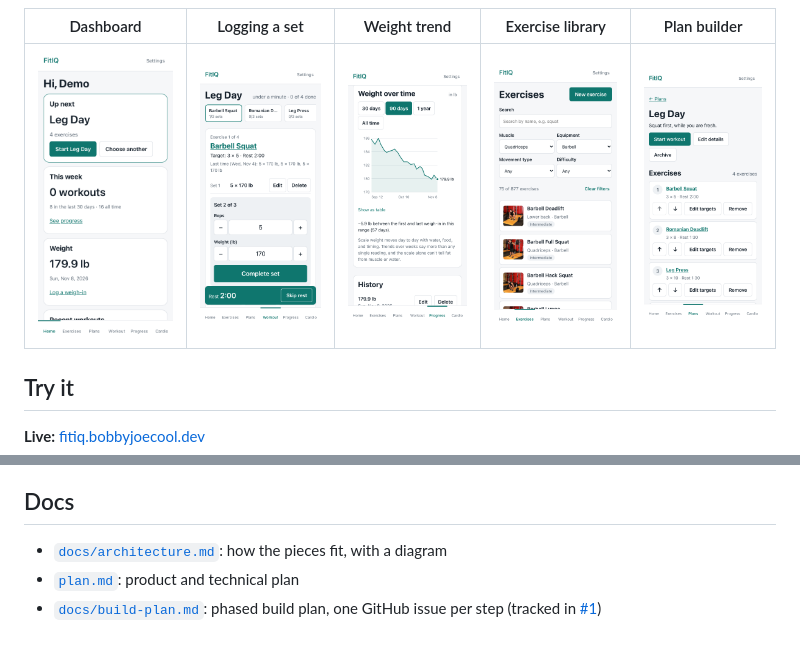
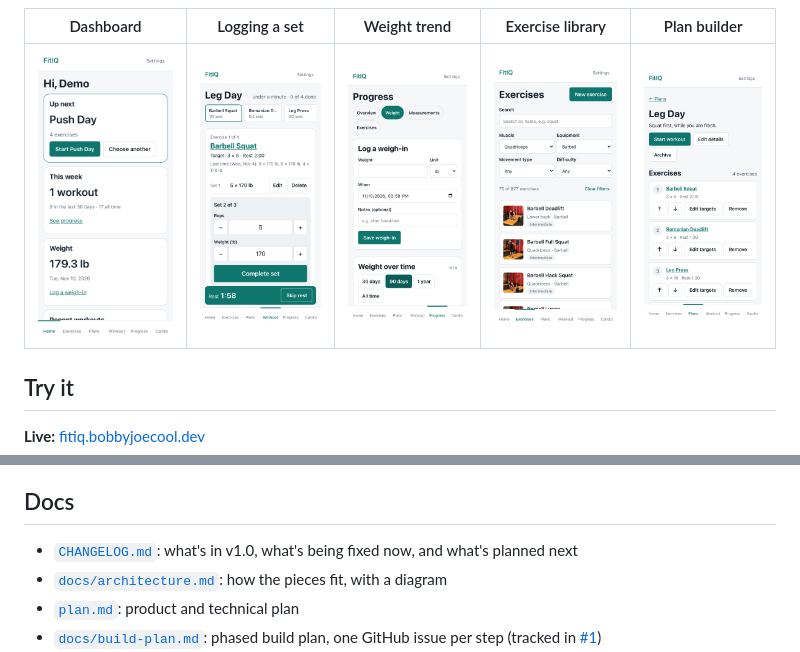
Before and after one commit to BobbyJoeCool/FitIQ, a Markdown page: README.md, 2 parts joined by grey strips. GitHub-like rendering; pictures changed too: docs/screenshots/dashboard.png, docs/screenshots/progress.png, docs/screenshots/workout.png.

```diff
--- a/README.md
+++ b/README.md
@@ -32,6 +32,7 @@ React, TypeScript, and Vite on GitHub Pages. The browser talks straight to Supab
 
 ## Docs
 
+- [`CHANGELOG.md`](CHANGELOG.md): what's in v1.0, what's being fixed now, and what's planned next
 - [`docs/architecture.md`](docs/architecture.md): how the pieces fit, with a diagram
 - [`plan.md`](plan.md): product and technical plan
 - [`docs/build-plan.md`](docs/build-plan.md): phased build plan, one GitHub issue per step (tracked in [#1](https://github.com/BobbyJoeCool/FitIQ/issues/1))
```
Also changed, not shown: other parts of README.md (+1 -1 lines), CHANGELOG.md (added, +97 -0 lines), docs/future-versions.md (+14 -0 lines), plan.md (+1 -1 lines), 1 other file.
